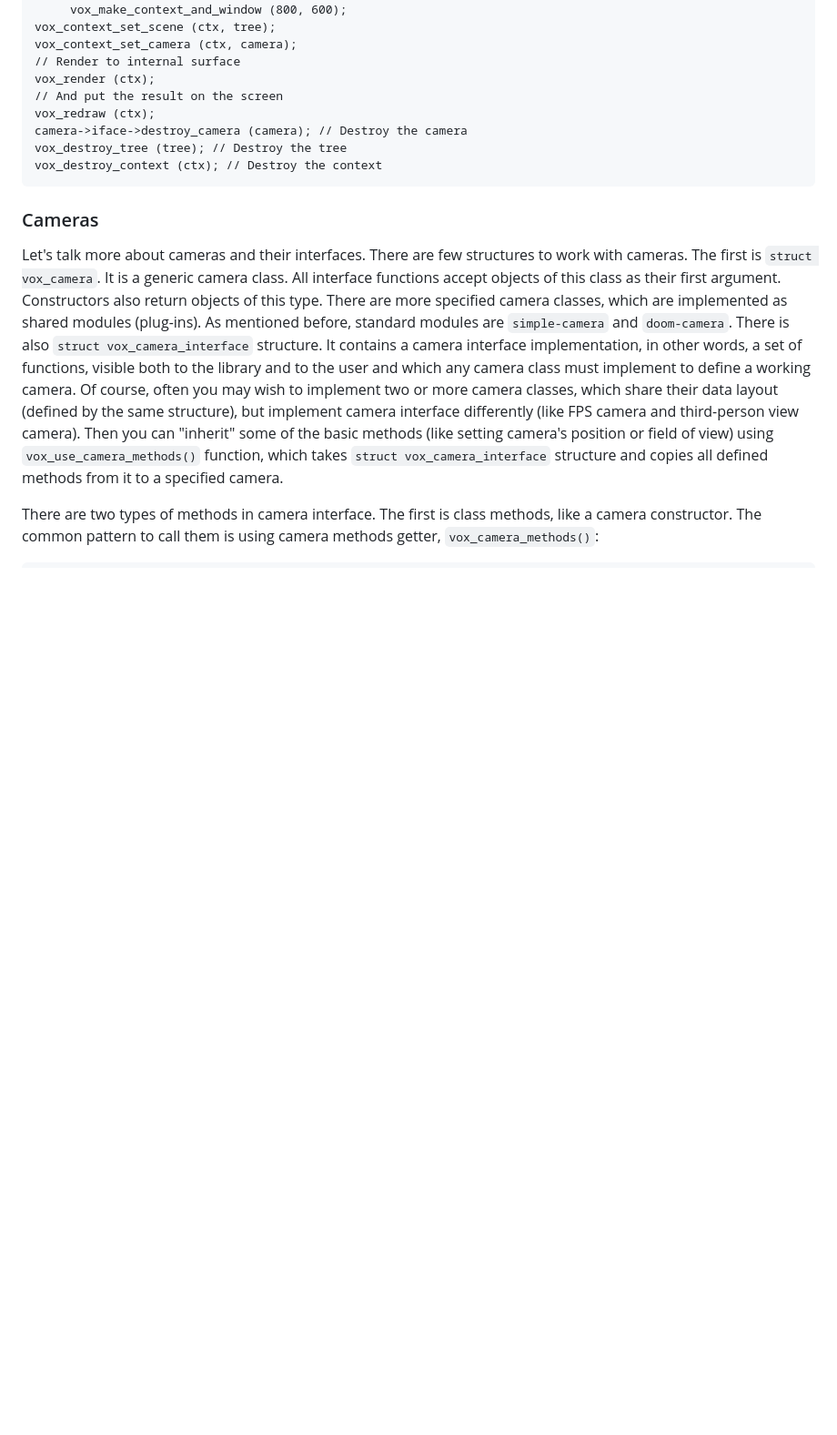
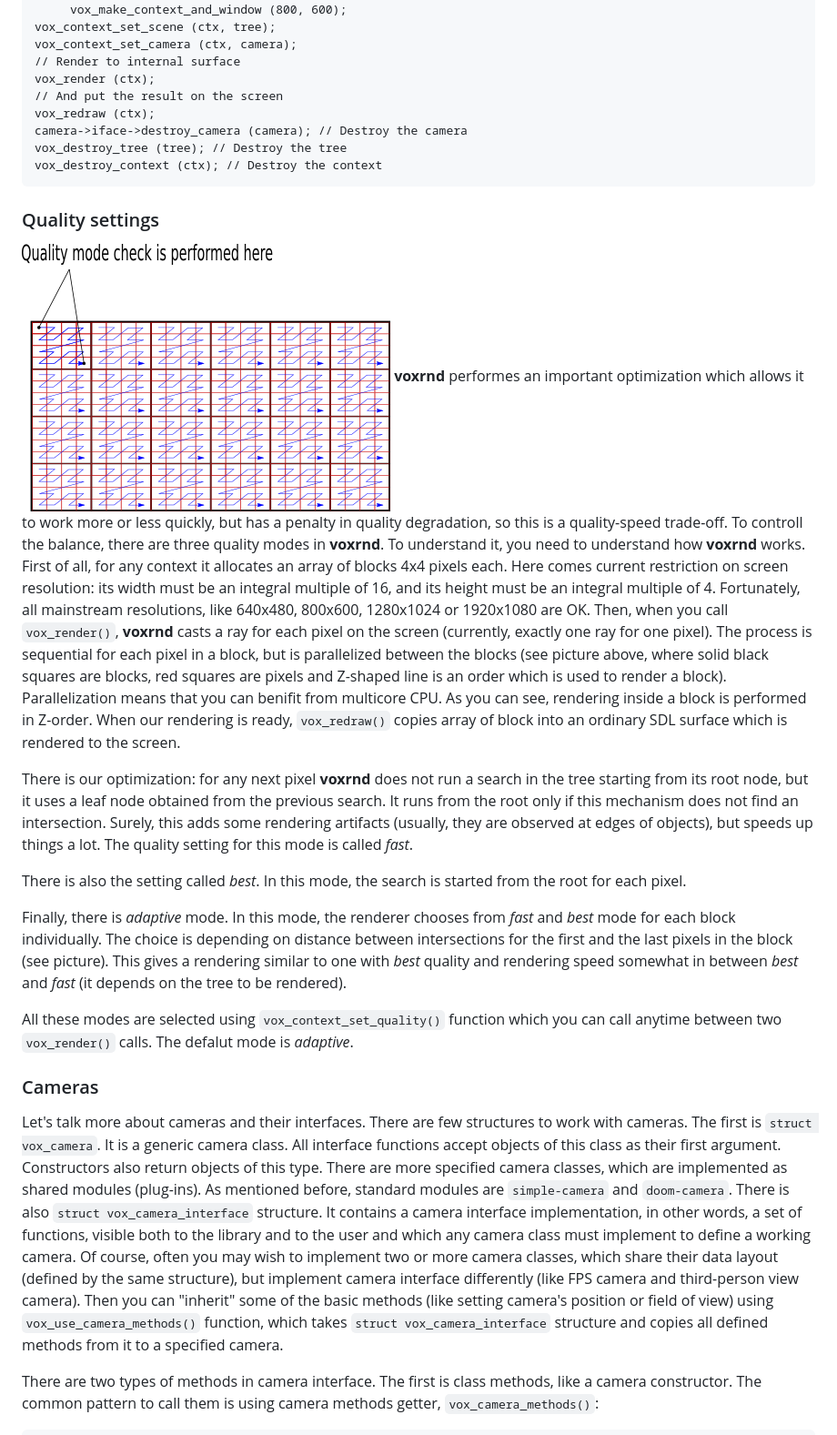
Before and after one commit to shamazmazum/voxvision, a Markdown page: doc/Manual.md, the part around the change printed below. Shown: that part at 91% size. GitHub-like rendering; pictures changed too: doc/rnd.png (added); blank space fills up the shorter version.

Commit message:
More documenation

```diff
--- a/doc/Manual.md
+++ b/doc/Manual.md
@@ -244,6 +244,46 @@ camera->iface->destroy_camera (camera); // Destroy the camera
 vox_destroy_tree (tree); // Destroy the tree
 vox_destroy_context (ctx); // Destroy the context
 ~~~~~~~~~~~~~~~~~~~~
+### Quality settings
+![Rendering pass in voxrnd](rnd.png)
+**voxrnd** performes an important optimization which allows it to work more or
+less quickly, but has a penalty in quality degradation, so this is a
+quality-speed trade-off. To controll the balance, there are three quality modes
+in **voxrnd**. To understand it, you need to understand how **voxrnd**
+works. First of all, for any context it allocates an array of blocks 4x4 pixels
+each. Here comes current restriction on screen resolution: its width must be an
+integral multiple of 16, and its height must be an integral multiple of 4.
+Fortunately, all mainstream resolutions, like 640x480, 800x600, 1280x1024 or
+1920x1080 are OK. Then, when you call `vox_render()`, **voxrnd** casts a ray for
+each pixel on the screen (currently, exactly one ray for one pixel). The process
+is sequential for each pixel in a block, but is parallelized between the blocks
+(see picture above, where solid black squares are blocks, red squares are
+pixels and Z-shaped line is an order which is used to render a
+block). Parallelization means that you can benifit from multicore CPU. As you
+can see, rendering inside a block is performed in Z-order. When our rendering is
+ready, `vox_redraw()` copies array of block into an ordinary SDL surface which
+is rendered to the screen.
+
+There is our optimization: for any next pixel **voxrnd** does not run a search
+in the tree starting from its root node, but it uses a leaf node obtained from
+the previous search. It runs from the root only if this mechanism does not find
+an intersection. Surely, this adds some rendering artifacts (usually, they are
+observed at edges of objects), but speeds up things a lot. The quality setting
+for this mode is called *fast*.
+
+There is also the setting called *best*. In this mode, the search is started
+from the root for each pixel.
+
+Finally, there is *adaptive* mode. In this mode, the renderer chooses from
+*fast* and *best* mode for each block individually. The choice is depending on
+distance between intersections for the first and the last pixels in the block
+(see picture). This gives a rendering similar to one with *best* quality and
+rendering speed somewhat in between *best* and *fast* (it depends on the tree to
+be rendered).
+
+All these modes are selected using `vox_context_set_quality()` function which
+you can call anytime between two `vox_render()` calls. The defalut mode is
+*adaptive*.
 
 ### Cameras
 Let's talk more about cameras and their interfaces. There are few structures to work
```
Also changed, not shown: other parts of doc/Manual.md (+11 -0 lines), doc/camcoord.png (added).
